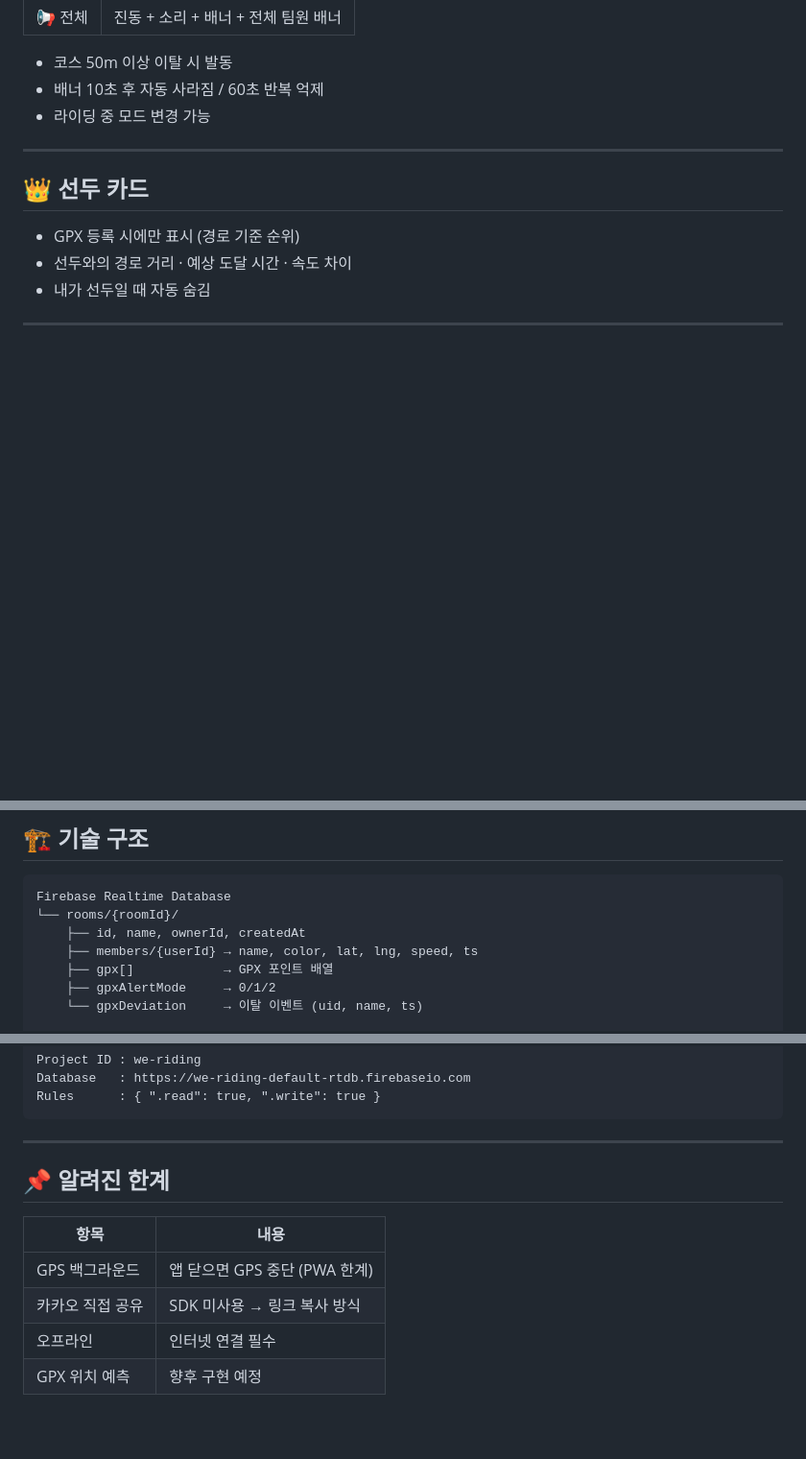
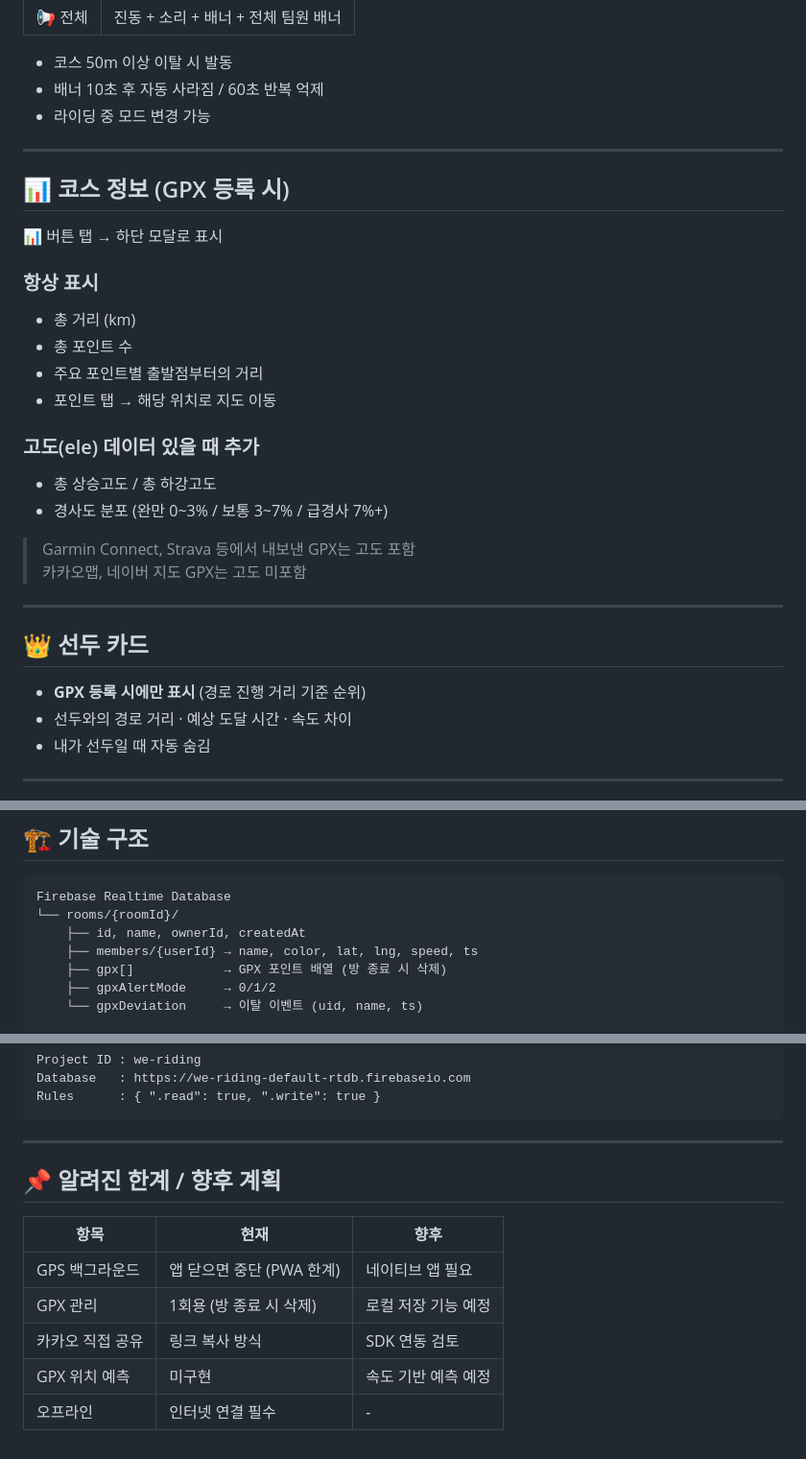
Before and after one commit to tuban0325/we-riding, a Markdown page: README.md, 3 parts joined by grey strips. Shown at 96% size. GitHub-like rendering; blank space fills up the shorter version.

Commit message:
Enhance README with GPX info and future plans
Updated README.md to include new features and limitations regarding GPX registration and management.

```diff
--- a/README.md
+++ b/README.md
@@ -104,9 +106,28 @@
 
 ---
 
+## 📊 코스 정보 (GPX 등록 시)
+
+📊 버튼 탭 → 하단 모달로 표시
+
+### 항상 표시
+- 총 거리 (km)
+- 총 포인트 수
+- 주요 포인트별 출발점부터의 거리
+- 포인트 탭 → 해당 위치로 지도 이동
+
+### 고도(ele) 데이터 있을 때 추가
+- 총 상승고도 / 총 하강고도
+- 경사도 분포 (완만 0~3% / 보통 3~7% / 급경사 7%+)
+
+> Garmin Connect, Strava 등에서 내보낸 GPX는 고도 포함
+> 카카오맵, 네이버 지도 GPX는 고도 미포함
+
+---
+
 ## 👑 선두 카드
 
-- GPX 등록 시에만 표시 (경로 기준 순위)
+- **GPX 등록 시에만 표시** (경로 진행 거리 기준 순위)
 - 선두와의 경로 거리 · 예상 도달 시간 · 속도 차이
 - 내가 선두일 때 자동 숨김
 
@@ -153,7 +174,7 @@ Firebase Realtime Database
 └── rooms/{roomId}/
     ├── id, name, ownerId, createdAt
     ├── members/{userId} → name, color, lat, lng, speed, ts
-    ├── gpx[]            → GPX 포인트 배열
+    ├── gpx[]            → GPX 포인트 배열 (방 종료 시 삭제)
     ├── gpxAlertMode     → 0/1/2
     └── gpxDeviation     → 이탈 이벤트 (uid, name, ts)
 
@@ -186,11 +207,12 @@ Rules      : { ".read": true, ".write": true }
 
 ---
 
-## 📌 알려진 한계
+## 📌 알려진 한계 / 향후 계획
 
-| 항목 | 내용 |
-|------|------|
-| GPS 백그라운드 | 앱 닫으면 GPS 중단 (PWA 한계) |
-| 카카오 직접 공유 | SDK 미사용 → 링크 복사 방식 |
-| 오프라인 | 인터넷 연결 필수 |
-| GPX 위치 예측 | 향후 구현 예정 |
+| 항목 | 현재 | 향후 |
+|------|------|------|
+| GPS 백그라운드 | 앱 닫으면 중단 (PWA 한계) | 네이티브 앱 필요 |
+| GPX 관리 | 1회용 (방 종료 시 삭제) | 로컬 저장 기능 예정 |
+| 카카오 직접 공유 | 링크 복사 방식 | SDK 연동 검토 |
+| GPX 위치 예측 | 미구현 | 속도 기반 예측 예정 |
+| 오프라인 | 인터넷 연결 필수 | - |
```
Also changed, not shown: other parts of README.md (+2 -0 lines).
